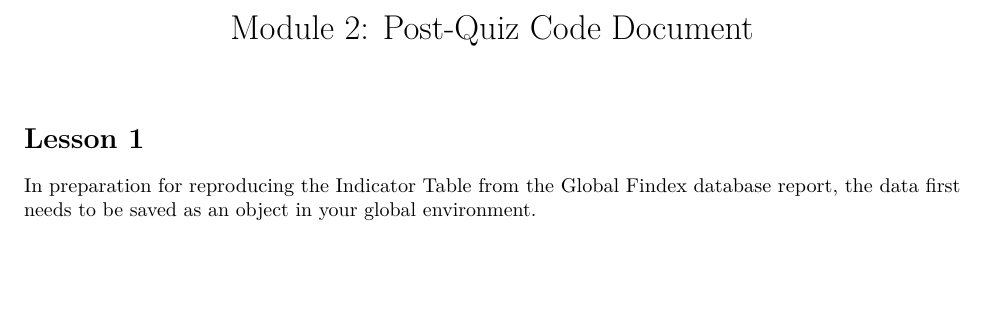
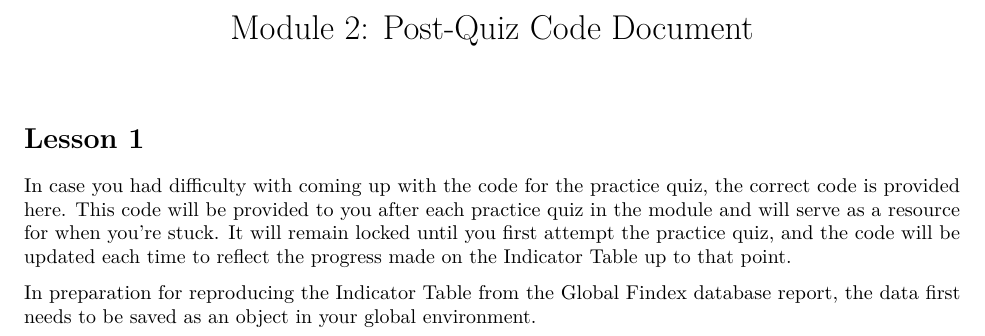
Before and after one commit to psboonstra/IndependentGuides, an R Markdown document (IndicatorTable/02PostQuizReading.Rmd): part of page 1 of 4, cut so that both start at the same text, the shorter picture padded with empty space. Rendered offline with R 4.5, knitr and Pandoc, then LaTeX, with nearby package versions; some code elsewhere in the file could not run offline.

Commit message:
update document w/ introduction

````diff
--- a/IndicatorTable/02PostQuizReading.Rmd
+++ b/IndicatorTable/02PostQuizReading.Rmd
@@ -9,6 +9,13 @@ library(tidyverse)
 ```
 
 # Lesson 1
+
+In case you had difficulty with coming up with the code for the practice quiz,
+the correct code is provided here. This code will be provided to you after each
+practice quiz in the module and will serve as a resource for when you’re stuck.
+It will remain locked until you first attempt the practice quiz, and the code
+will be updated each time to reflect the progress made on the Indicator Table up
+to that point.
 
 In preparation for reproducing the Indicator Table from the Global Findex
 database report, the data first needs to be saved as an object in your global
````
